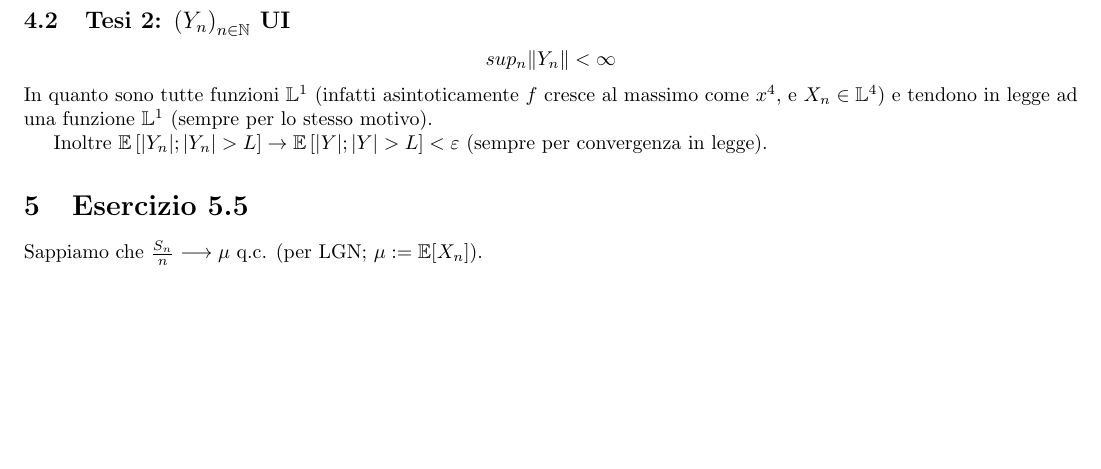
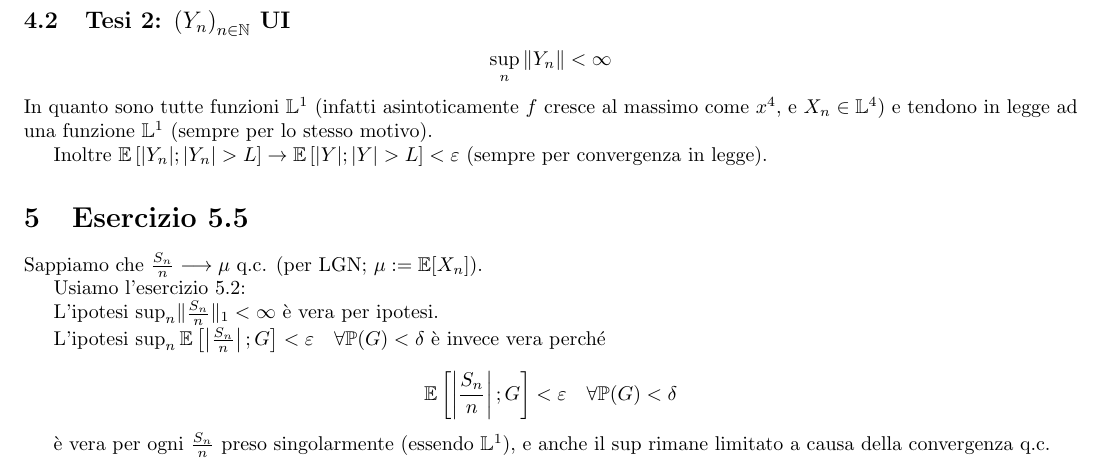
Before and after one commit to DvCCC66/esercizi_prob, a LaTeX document (esercizi5.tex): part of page 2 of 2, cut so that both start at the same text, the shorter picture padded with empty space. Compiled offline with LaTeX, dvips and Ghostscript.

Commit message:
Fatti tutti gli esercizi che sono riuscito a fare finora.

```diff
--- a/esercizi5.tex
+++ b/esercizi5.tex
@@ -106,7 +106,7 @@ Osserviamo che $h\circ f\in \mathcal{C}^0_b$:
 siccome per TLC: $\frac{S_n}{\sqrt{n}} \convlegge Z$, si ha la Tesi 1.
 
 \subsection{Tesi 2: $\left(Y_n\right)_{n\in \mathbb{N}}$ UI}
-\[sup_n \|Y_n\| < \infty \]
+\[\sup_n \|Y_n\| < \infty \]
 In quanto sono tutte funzioni $\mathbb{L}^1$ (infatti asintoticamente $f$ cresce al massimo come $x^4$, e $X_n\in \mathbb{L}^4$) e tendono in legge ad una funzione $\mathbb{L}^1$ (sempre per lo stesso motivo).
 
 Inoltre $\mathbb{E}\left[|Y_n|; |Y_n|>L\right] \rightarrow  \mathbb{E}\left[|Y|;|Y|>L\right] < \varepsilon $ (sempre per convergenza in legge).
@@ -115,8 +115,15 @@ Inoltre $\mathbb{E}\left[|Y_n|; |Y_n|>L\right] \rightarrow  \mathbb{E}\left[|Y|;
 \section{Esercizio 5.5}
 Sappiamo che $\frac{S_n}{n} \longrightarrow \mu $ q.c. (per LGN; $\mu := \mathbb{E}[X_n]$).
 
+Usiamo l'esercizio 5.2:
 
+L'ipotesi $\sup_n \lVert\frac{S_n}{n}\rVert_1  < \infty $ è vera per ipotesi.
 
+L'ipotesi $\sup_n \mathbb{E}\left[\left|\frac{S_n}{n}\right|;G\right] < \varepsilon \ \ \ \forall \mathbb{P}(G)<\delta $ è invece vera perché
+
+\[\mathbb{E}\left[\left|\frac{S_n}{n}\right|;G\right] < \varepsilon \ \ \ \forall \mathbb{P}(G)<\delta \]
+
+è vera per ogni $\frac{S_n}{n}$ preso singolarmente (essendo $\mathbb{L}^1$), e anche il sup rimane limitato a causa della convergenza q.c.
 
 
 
```
Also changed, not shown: esercizi5.pdf.
